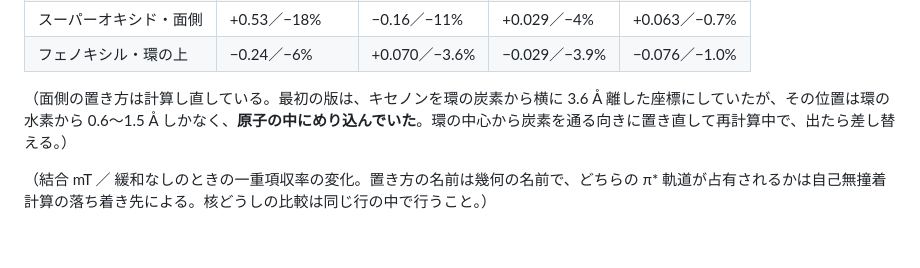
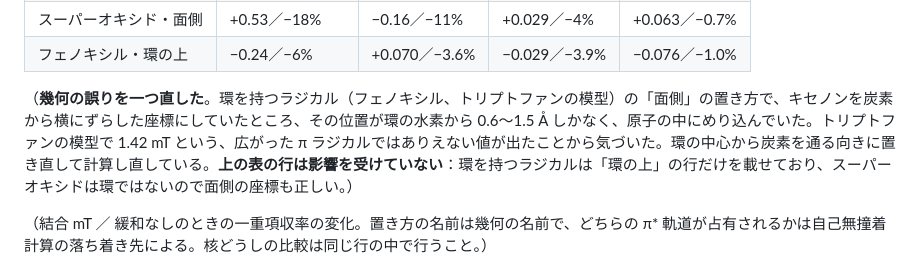
Before and after one commit to Nzm3915/callosal-dims, a Markdown page: docs/03_quantum_brain.md, the part around the change. Rendered like a GitHub page; blank space fills up the shorter version.

Commit message:
03: state exactly which rows the geometry error touched (none of the published ones)
Co-Authored-By: Claude Opus 5 <noreply@anthropic.com>
Claude-Session: https://claude.ai/code/session_01JYWhMUGYwXMjA2Pt43hkJh

```diff
--- a/docs/03_quantum_brain.md
+++ b/docs/03_quantum_brain.md
@@ -435,7 +435,7 @@ $$
 | スーパーオキシド・面側 | +0.53／−18% | −0.16／−11% | +0.029／−4% | +0.063／−0.7% |
 | フェノキシル・環の上 | −0.24／−6% | +0.070／−3.6% | −0.029／−3.9% | −0.076／−1.0% |
 
-（面側の置き方は計算し直している。最初の版は、キセノンを環の炭素から横に 3.6 Å 離した座標にしていたが、その位置は環の水素から 0.6〜1.5 Å しかなく、**原子の中にめり込んでいた**。環の中心から炭素を通る向きに置き直して再計算中で、出たら差し替える。）
+（**幾何の誤りを一つ直した**。環を持つラジカル（フェノキシル、トリプトファンの模型）の「面側」の置き方で、キセノンを炭素から横にずらした座標にしていたところ、その位置が環の水素から 0.6〜1.5 Å しかなく、原子の中にめり込んでいた。トリプトファンの模型で 1.42 mT という、広がった π ラジカルではありえない値が出たことから気づいた。環の中心から炭素を通る向きに置き直して計算し直している。**上の表の行は影響を受けていない**：環を持つラジカルは「環の上」の行だけを載せており、スーパーオキシドは環ではないので面側の座標も正しい。）
 
 （結合 mT ／ 緩和なしのときの一重項収率の変化。置き方の名前は幾何の名前で、どちらの π\* 軌道が占有されるかは自己無撞着計算の落ち着き先による。核どうしの比較は同じ行の中で行うこと。）
 
```
